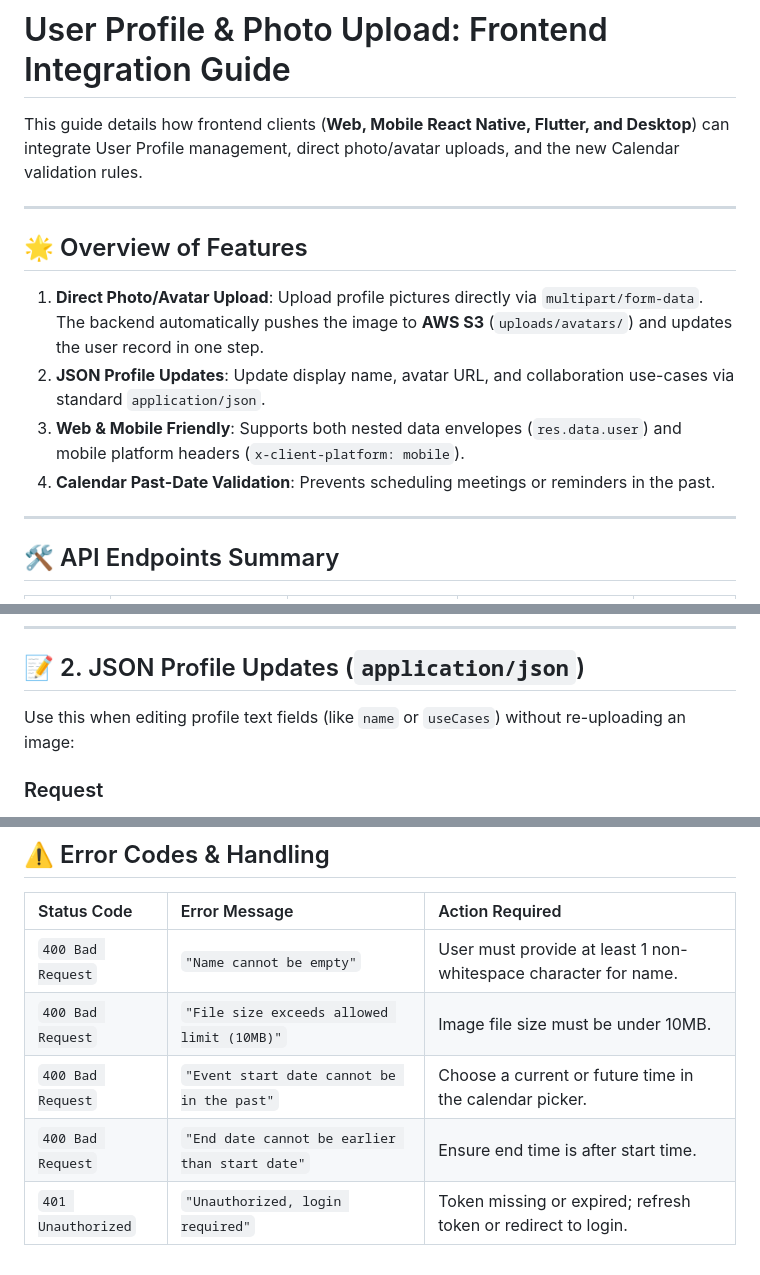
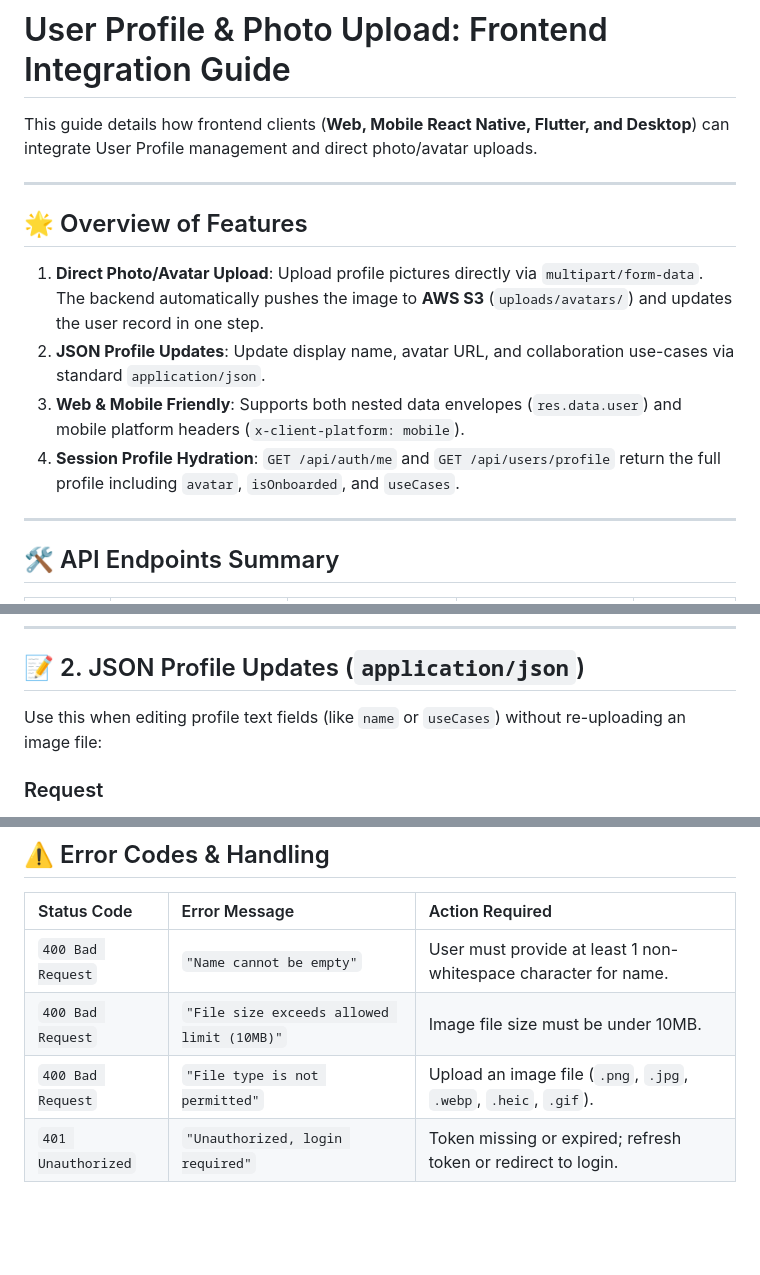
Before and after one commit to Princy0309/Quorum-Backend, a Markdown page: docs/USER_PROFILE_INTEGRATION_GUIDE.md, 3 parts joined by grey strips. Drawn GitHub-style; blank space fills up the shorter version.

```diff
--- a/docs/USER_PROFILE_INTEGRATION_GUIDE.md
+++ b/docs/USER_PROFILE_INTEGRATION_GUIDE.md
@@ -1,6 +1,6 @@
 # User Profile & Photo Upload: Frontend Integration Guide
 
-This guide details how frontend clients (**Web, Mobile React Native, Flutter, and Desktop**) can integrate User Profile management, direct photo/avatar uploads, and the new Calendar validation rules.
+This guide details how frontend clients (**Web, Mobile React Native, Flutter, and Desktop**) can integrate User Profile management and direct photo/avatar uploads.
 
 ---
 
@@ -9,7 +9,7 @@ This guide details how frontend clients (**Web, Mobile React Native, Flutter, an
 1. **Direct Photo/Avatar Upload**: Upload profile pictures directly via `multipart/form-data`. The backend automatically pushes the image to **AWS S3** (`uploads/avatars/`) and updates the user record in one step.
 2. **JSON Profile Updates**: Update display name, avatar URL, and collaboration use-cases via standard `application/json`.
 3. **Web & Mobile Friendly**: Supports both nested data envelopes (`res.data.user`) and mobile platform headers (`x-client-platform: mobile`).
-4. **Calendar Past-Date Validation**: Prevents scheduling meetings or reminders in the past.
+4. **Session Profile Hydration**: `GET /api/auth/me` and `GET /api/users/profile` return the full profile including `avatar`, `isOnboarded`, and `useCases`.
 
 ---
 
@@ -136,7 +136,7 @@ export const AvatarUploader: React.FC = () => {
 
 ## 📝 2. JSON Profile Updates (`application/json`)
 
-Use this when editing profile text fields (like `name` or `useCases`) without re-uploading an image:
+Use this when editing profile text fields (like `name` or `useCases`) without re-uploading an image file:
 
 ### Request
 - **URL**: `PATCH /api/users/profile`
@@ -252,6 +236,5 @@ export interface UpdateProfileInput {
 | :--- | :--- | :--- |
 | `400 Bad Request` | `"Name cannot be empty"` | User must provide at least 1 non-whitespace character for name. |
 | `400 Bad Request` | `"File size exceeds allowed limit (10MB)"` | Image file size must be under 10MB. |
-| `400 Bad Request` | `"Event start date cannot be in the past"` | Choose a current or future time in the calendar picker. |
-| `400 Bad Request` | `"End date cannot be earlier than start date"` | Ensure end time is after start time. |
+| `400 Bad Request` | `"File type is not permitted"` | Upload an image file (`.png`, `.jpg`, `.webp`, `.heic`, `.gif`). |
 | `401 Unauthorized` | `"Unauthorized, login required"` | Token missing or expired; refresh token or redirect to login. |
```
Also changed, not shown: other parts of docs/USER_PROFILE_INTEGRATION_GUIDE.md (+8 -24 lines).
